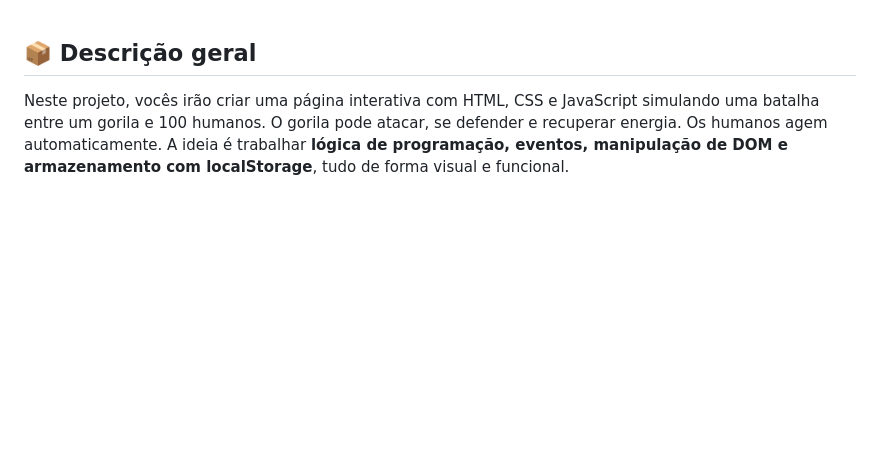
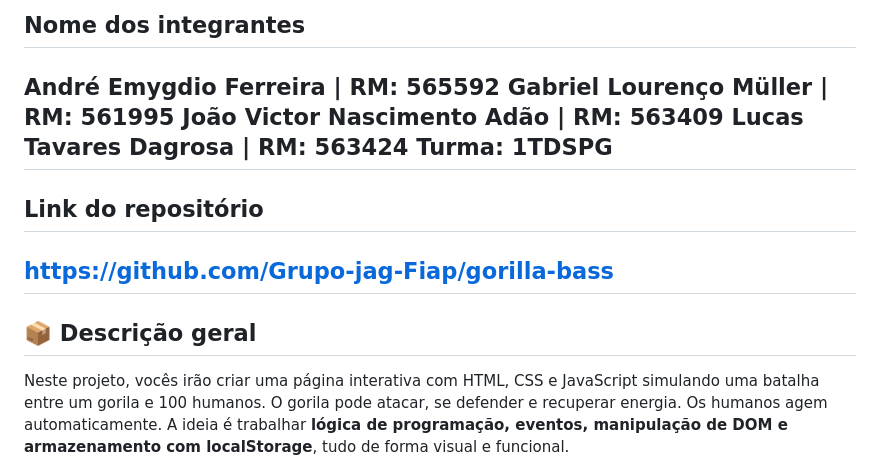
Before and after one commit to Grupo-jag-Fiap/gorilla-bass, a Markdown page: README.md, the part around the change. GitHub-like rendering; blank space fills up the shorter version.

```diff
--- a/README.md
+++ b/README.md
@@ -1,3 +1,13 @@
+## Nome dos integrantes
+André Emygdio Ferreira | RM: 565592
+Gabriel Lourenço Müller | RM: 561995
+João Victor Nascimento Adão | RM: 563409
+Lucas Tavares Dagrosa | RM: 563424
+Turma: 1TDSPG
+---
+## Link do repositório
+https://github.com/Grupo-jag-Fiap/gorilla-bass
+---
 ## 📦 Descrição geral
 
 Neste projeto, vocês irão criar uma página interativa com HTML, CSS e JavaScript simulando uma batalha entre um gorila e 100 humanos. O gorila pode atacar, se defender e recuperar energia. Os humanos agem automaticamente. A ideia é trabalhar **lógica de programação, eventos, manipulação de DOM e armazenamento com localStorage**, tudo de forma visual e funcional.
```
